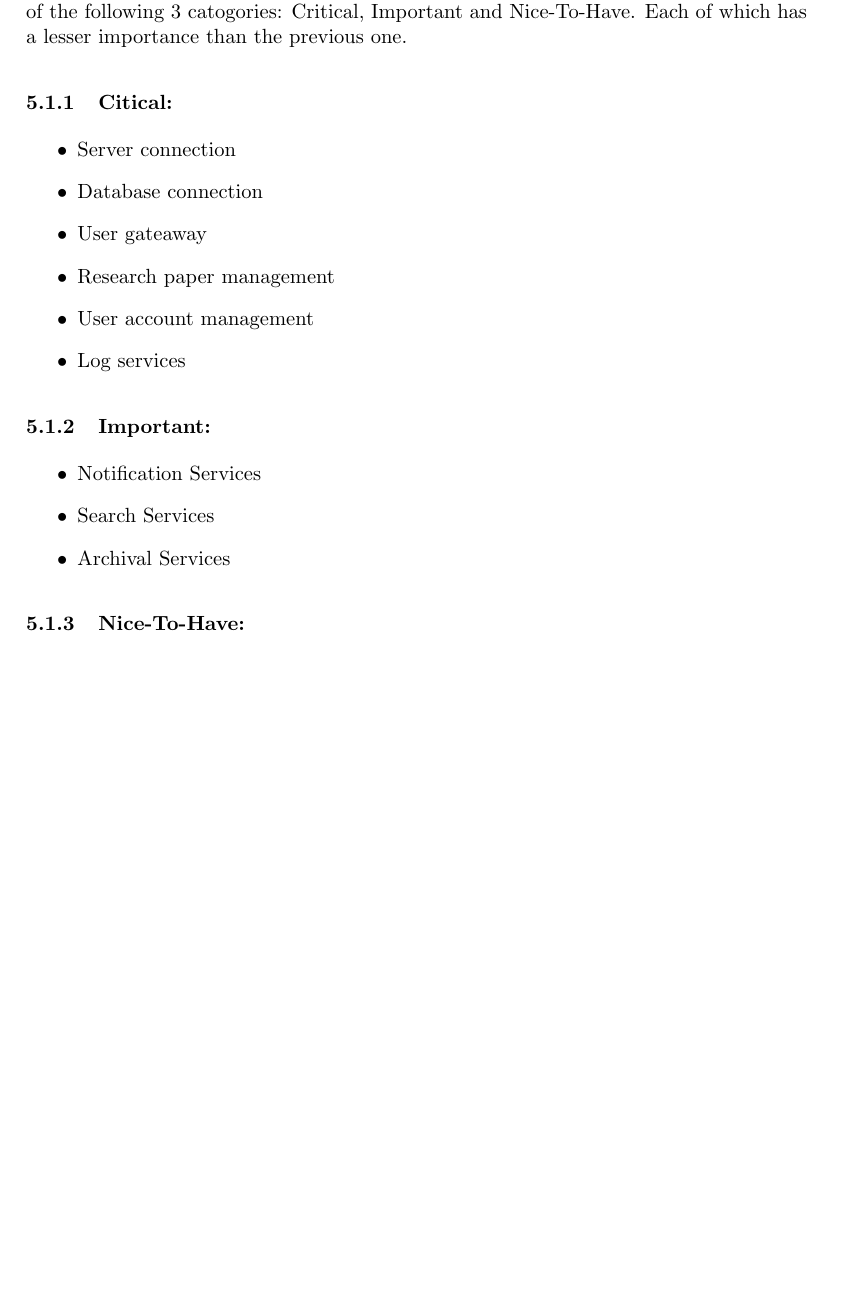
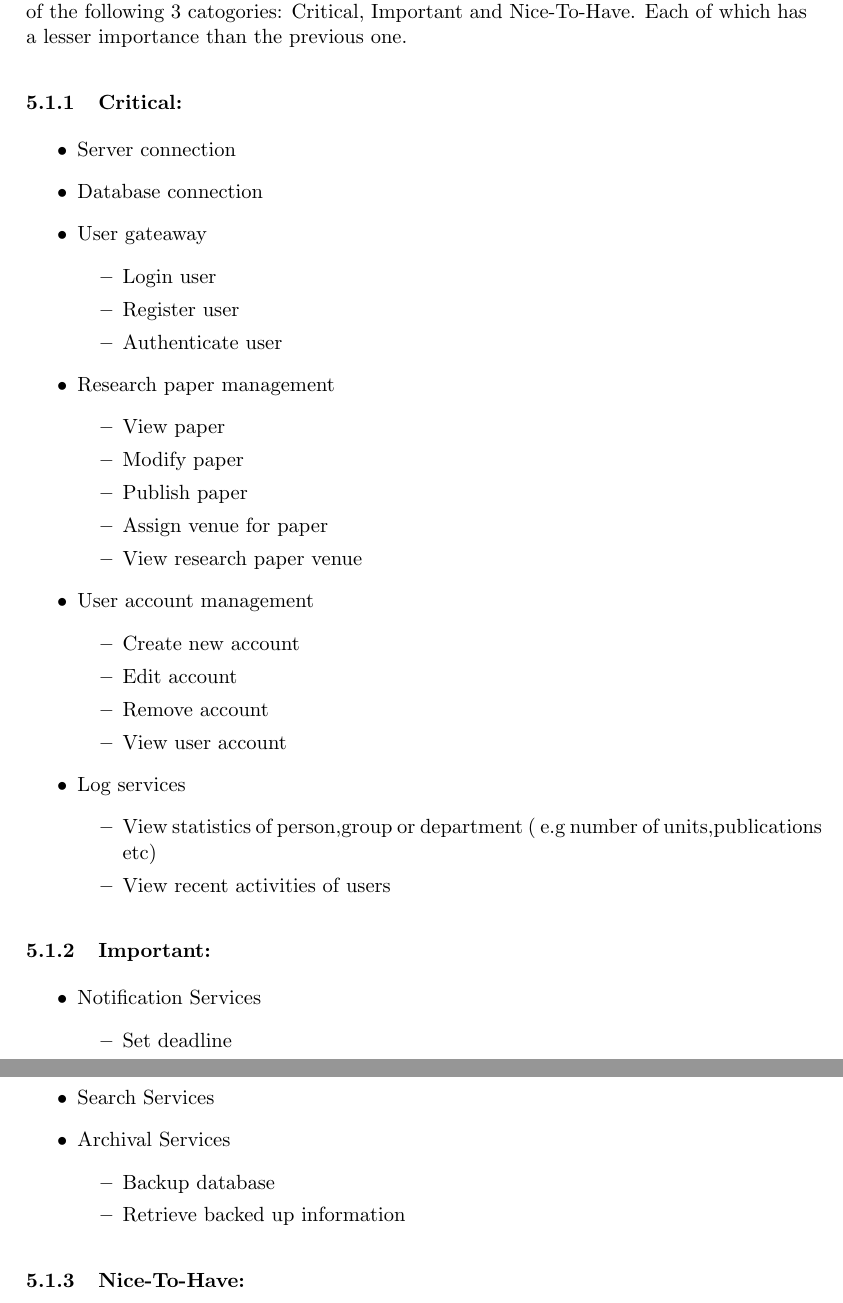
Before and after one commit to azharmohungoo/Bravo, a LaTeX problem sheet (Latex Files/Assignment1_COS301_TeamBravo.tex): part of page 8 of 10 before the commit and two parts of pages 8 and 9 of 15 after it, the two joined at a grey line, cut so that both start at the same text, the shorter picture padded with empty space. Compiled offline with pdfLaTeX.

Commit message:
no message

```diff
--- a/Latex Files/Assignment1_COS301_TeamBravo.tex
+++ b/Latex Files/Assignment1_COS301_TeamBravo.tex
@@ -148,21 +149,51 @@ The system will also be accessible via a mobile application and will be operatio
 \subsection{Use case prioritization}
 This section specifies the level of importance of different use cases, prioritized in terms of the following 3 catogories: Critical, Important and Nice-To-Have. Each of which has a lesser importance than the previous one.
 
-\subsubsection{Citical:}
+\subsubsection{Critical:}
 	\begin{itemize}
 		\item Server connection
 		\item Database connection
 		\item User gateaway
+		\begin{itemize}
+			\item Login user
+			\item Register user
+			\item Authenticate user
+		\end{itemize}
 		\item Research paper management
+		\begin{itemize}
+			\item View paper
+			\item Modify paper
+			\item Publish paper
+			\item Assign venue for paper
+			\item View research paper venue
+		\end{itemize}
 		\item User account management
+		\begin{itemize}
+			\item Create new account
+			\item Edit account
+			\item Remove account
+			\item View user account
+		\end{itemize}
 		\item Log services
+		\begin{itemize}
+			\item View statistics of person,group or department ( e.g number of units,publications etc)
+			\item View recent activities of users
+		\end{itemize}
 	\end{itemize}
 
 \subsubsection{Important:}
 	\begin{itemize}
 		\item Notification Services
+		\begin{itemize}
+			\item Set deadline
+			\item Extend deadline
+		\end{itemize}
 		\item Search Services
 		\item Archival Services
+		\begin{itemize}
+			\item Backup  database
+			\item Retrieve backed up information
+		\end{itemize}
 	\end{itemize}
 
 \subsubsection{Nice-To-Have:}
```
Also changed, not shown: Images/Database_Connection_Activity-Diagram.png (added), Images/DomainModel.png, Images/Login_Activity_Diagram.png (added), Images/Logout_Activity_Diagram.png (added), Images/Server_Connection_Sequence_Diagram.png (added), Images/newAuthor_Activity_Diagram.png (added), Latex Files/Assignment1_COS301_TeamBravo.pdf, Latex Files/Assignment1_COS301_TeamBravo.tex (42 more changed lines), 6 other files.
